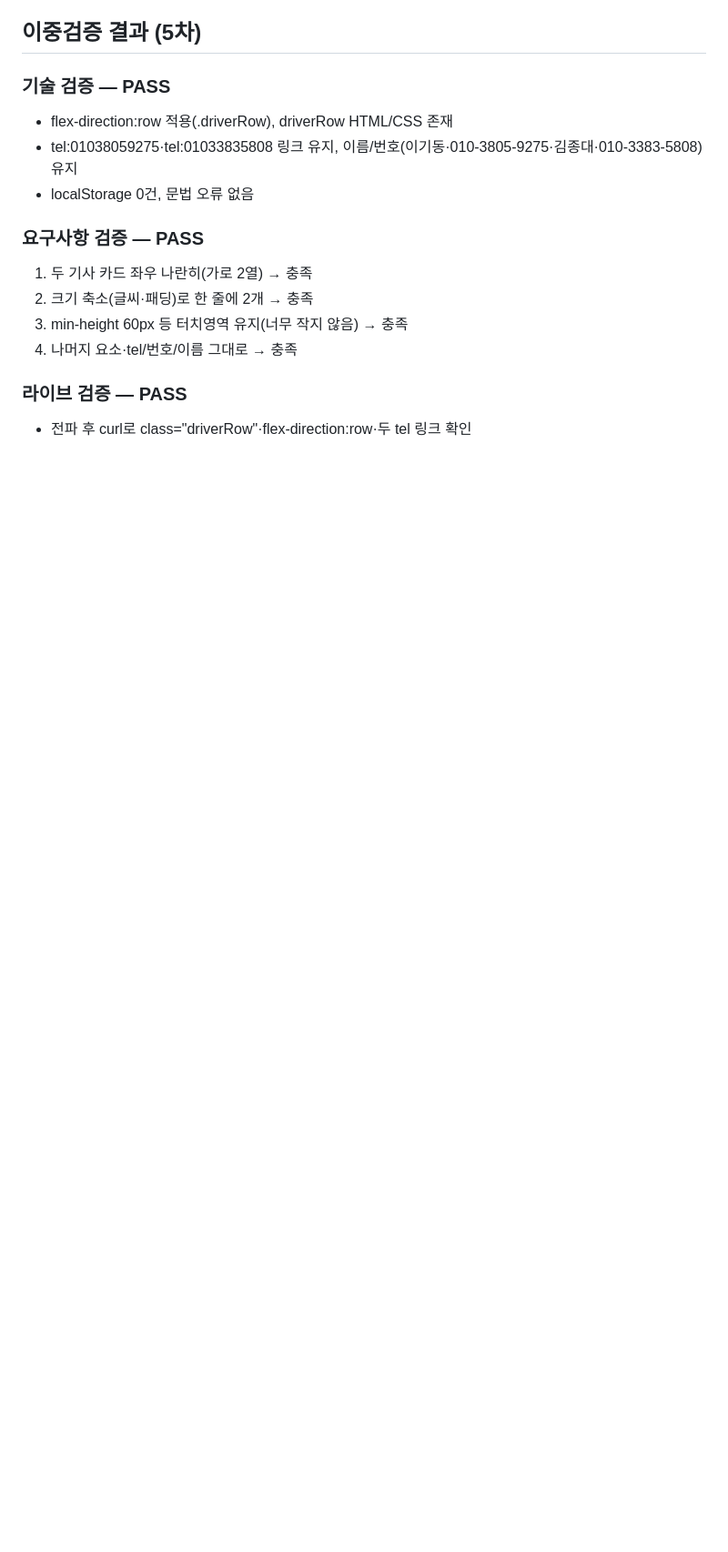
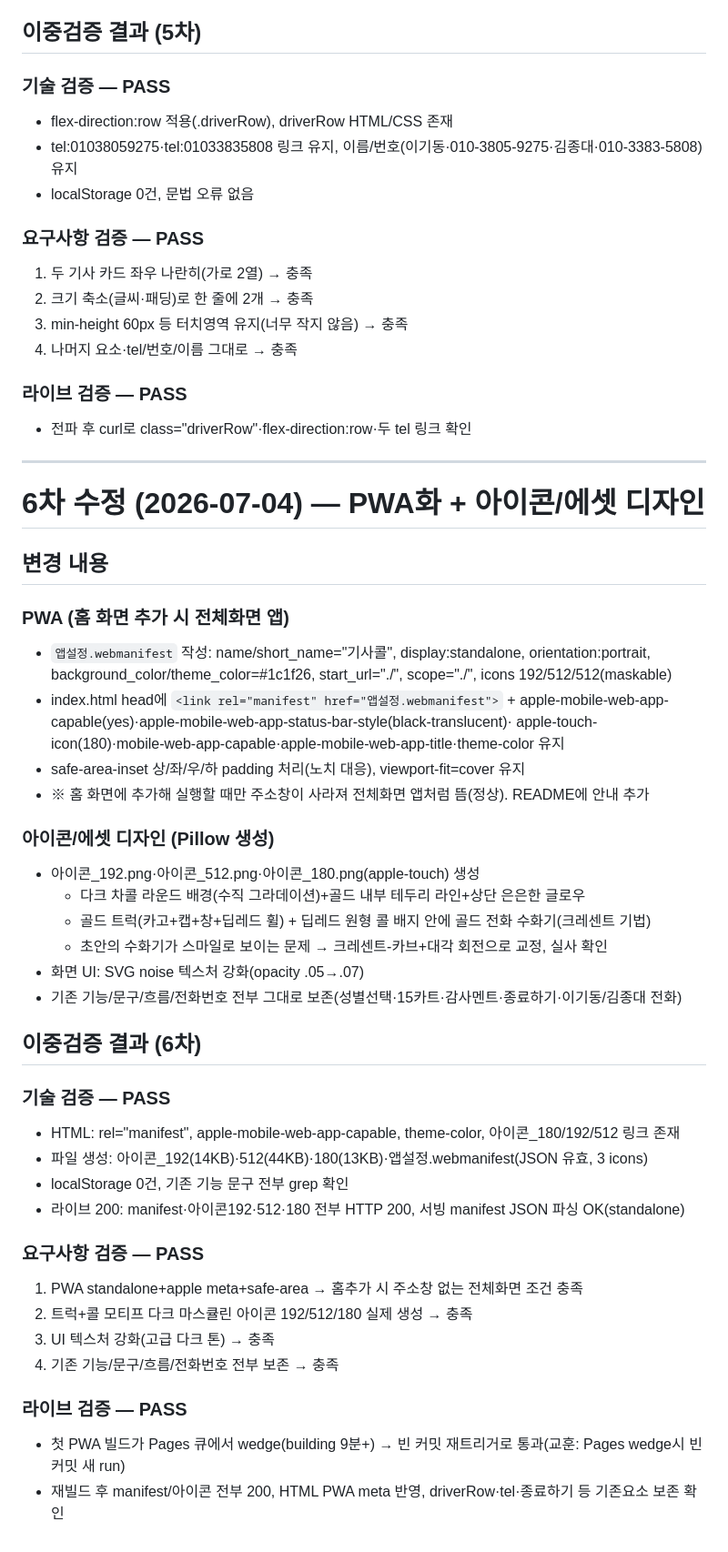
Before and after one commit to donglee1228/gisacall, a Markdown page: 작업일지.md, the part around the change. Shown at 91% size. Drawn GitHub-style; blank space fills up the shorter version.

Commit message:
docs: 6차 PWA화+아이콘 이중검증 결과 기록
Co-Authored-By: Claude Opus 4.8 <noreply@anthropic.com>

```diff
--- a/작업일지.md
+++ b/작업일지.md
@@ -158,3 +158,42 @@
 
 ### 라이브 검증 — PASS
 - 전파 후 curl로 class="driverRow"·flex-direction:row·두 tel 링크 확인
+
+---
+
+# 6차 수정 (2026-07-04) — PWA화 + 아이콘/에셋 디자인
+
+## 변경 내용
+### PWA (홈 화면 추가 시 전체화면 앱)
+- `앱설정.webmanifest` 작성: name/short_name="기사콜", display:standalone, orientation:portrait,
+  background_color/theme_color=#1c1f26, start_url="./", scope="./", icons 192/512/512(maskable)
+- index.html head에 `<link rel="manifest" href="앱설정.webmanifest">` +
+  apple-mobile-web-app-capable(yes)·apple-mobile-web-app-status-bar-style(black-translucent)·
+  apple-touch-icon(180)·mobile-web-app-capable·apple-mobile-web-app-title·theme-color 유지
+- safe-area-inset 상/좌/우/하 padding 처리(노치 대응), viewport-fit=cover 유지
+- ※ 홈 화면에 추가해 실행할 때만 주소창이 사라져 전체화면 앱처럼 뜸(정상). README에 안내 추가
+
+### 아이콘/에셋 디자인 (Pillow 생성)
+- 아이콘_192.png·아이콘_512.png·아이콘_180.png(apple-touch) 생성
+  - 다크 차콜 라운드 배경(수직 그라데이션)+골드 내부 테두리 라인+상단 은은한 글로우
+  - 골드 트럭(카고+캡+창+딥레드 휠) + 딥레드 원형 콜 배지 안에 골드 전화 수화기(크레센트 기법)
+  - 초안의 수화기가 스마일로 보이는 문제 → 크레센트-카브+대각 회전으로 교정, 실사 확인
+- 화면 UI: SVG noise 텍스처 강화(opacity .05→.07)
+- 기존 기능/문구/흐름/전화번호 전부 그대로 보존(성별선택·15카트·감사멘트·종료하기·이기동/김종대 전화)
+
+## 이중검증 결과 (6차)
+### 기술 검증 — PASS
+- HTML: rel="manifest", apple-mobile-web-app-capable, theme-color, 아이콘_180/192/512 링크 존재
+- 파일 생성: 아이콘_192(14KB)·512(44KB)·180(13KB)·앱설정.webmanifest(JSON 유효, 3 icons)
+- localStorage 0건, 기존 기능 문구 전부 grep 확인
+- 라이브 200: manifest·아이콘192·512·180 전부 HTTP 200, 서빙 manifest JSON 파싱 OK(standalone)
+
+### 요구사항 검증 — PASS
+1. PWA standalone+apple meta+safe-area → 홈추가 시 주소창 없는 전체화면 조건 충족
+2. 트럭+콜 모티프 다크 마스큘린 아이콘 192/512/180 실제 생성 → 충족
+3. UI 텍스처 강화(고급 다크 톤) → 충족
+4. 기존 기능/문구/흐름/전화번호 전부 보존 → 충족
+
+### 라이브 검증 — PASS
+- 첫 PWA 빌드가 Pages 큐에서 wedge(building 9분+) → 빈 커밋 재트리거로 통과(교훈: Pages wedge시 빈커밋 새 run)
+- 재빌드 후 manifest/아이콘 전부 200, HTML PWA meta 반영, driverRow·tel·종료하기 등 기존요소 보존 확인
```
